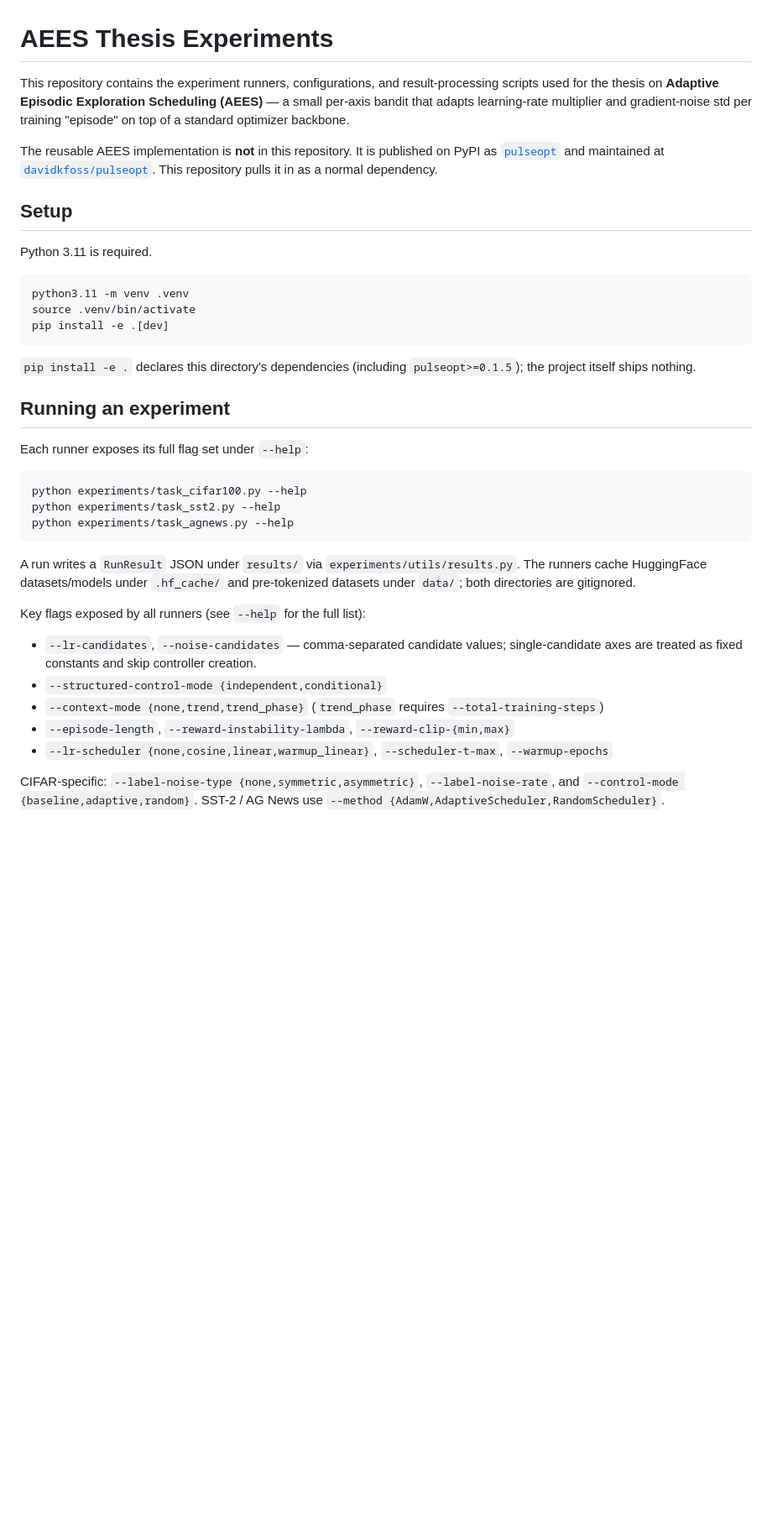
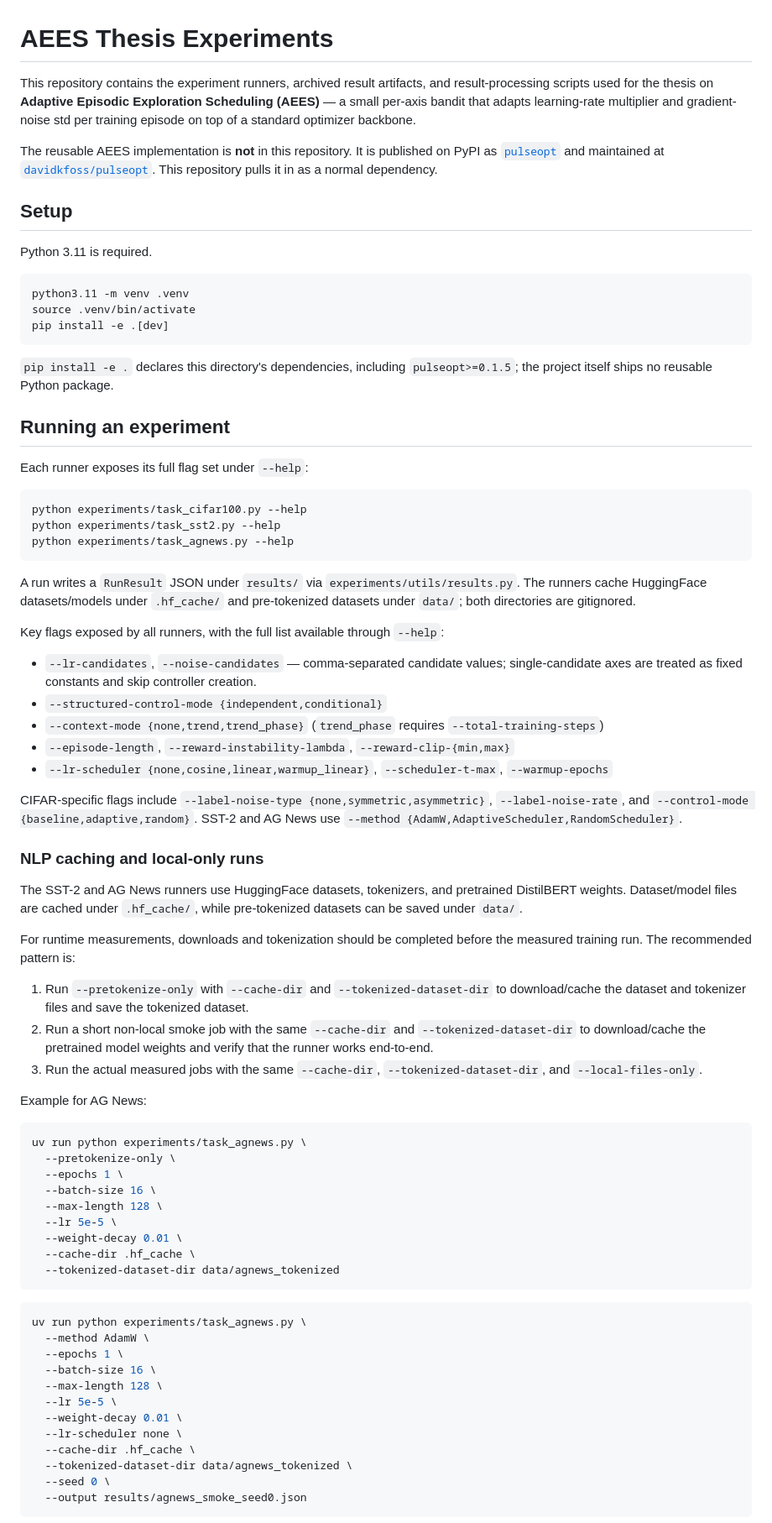
Before and after one commit to davidkfoss/aees-thesis-experiments, a Markdown page: README.md, the part around one of its changes. Shown at 84% size. Rendered like a GitHub page; blank space fills up the shorter version.

````diff
--- a/README.md
+++ b/README.md
@@ -1,6 +1,6 @@
 # AEES Thesis Experiments
 
-This repository contains the experiment runners, configurations, and result-processing scripts used for the thesis on **Adaptive Episodic Exploration Scheduling (AEES)** — a small per-axis bandit that adapts learning-rate multiplier and gradient-noise std per training "episode" on top of a standard optimizer backbone.
+This repository contains the experiment runners, archived result artifacts, and result-processing scripts used for the thesis on **Adaptive Episodic Exploration Scheduling (AEES)** — a small per-axis bandit that adapts learning-rate multiplier and gradient-noise std per training episode on top of a standard optimizer backbone.
 
 The reusable AEES implementation is **not** in this repository. It is published on PyPI as [`pulseopt`](https://pypi.org/project/pulseopt/) and maintained at [`davidkfoss/pulseopt`](https://github.com/davidkfoss/pulseopt). This repository pulls it in as a normal dependency.
 
@@ -14,7 +14,7 @@ source .venv/bin/activate
 pip install -e .[dev]
 ```
 
-`pip install -e .` declares this directory's dependencies (including `pulseopt>=0.1.5`); the project itself ships nothing.
+`pip install -e .` declares this directory's dependencies, including `pulseopt>=0.1.5`; the project itself ships no reusable Python package.
 
 ## Running an experiment
 
@@ -28,7 +28,7 @@ python experiments/task_agnews.py --help
 
 A run writes a `RunResult` JSON under `results/` via `experiments/utils/results.py`. The runners cache HuggingFace datasets/models under `.hf_cache/` and pre-tokenized datasets under `data/`; both directories are gitignored.
 
-Key flags exposed by all runners (see `--help` for the full list):
+Key flags exposed by all runners, with the full list available through `--help`:
 
 - `--lr-candidates`, `--noise-candidates` — comma-separated candidate values; single-candidate axes are treated as fixed constants and skip controller creation.
 - `--structured-control-mode {independent,conditional}`
@@ -36,4 +36,51 @@ Key flags exposed by all runners (see `--help` for the full list):
 - `--episode-length`, `--reward-instability-lambda`, `--reward-clip-{min,max}`
 - `--lr-scheduler {none,cosine,linear,warmup_linear}`, `--scheduler-t-max`, `--warmup-epochs`
 
-CIFAR-specific: `--label-noise-type {none,symmetric,asymmetric}`, `--label-noise-rate`, and `--control-mode {baseline,adaptive,random}`. SST-2 / AG News use `--method {AdamW,AdaptiveScheduler,RandomScheduler}`.
+CIFAR-specific flags include `--label-noise-type {none,symmetric,asymmetric}`, `--label-noise-rate`, and `--control-mode {baseline,adaptive,random}`. SST-2 and AG News use `--method {AdamW,AdaptiveScheduler,RandomScheduler}`.
+
+### NLP caching and local-only runs
+
+The SST-2 and AG News runners use HuggingFace datasets, tokenizers, and pretrained
+DistilBERT weights. Dataset/model files are cached under `.hf_cache/`, while
+pre-tokenized datasets can be saved under `data/`.
+
+For runtime measurements, downloads and tokenization should be completed before the
+measured training run. The recommended pattern is:
+
+1. Run `--pretokenize-only` with `--cache-dir` and `--tokenized-dataset-dir` to
+   download/cache the dataset and tokenizer files and save the tokenized dataset.
+2. Run a short non-local smoke job with the same `--cache-dir` and
+   `--tokenized-dataset-dir` to download/cache the pretrained model weights and verify
+   that the runner works end-to-end.
+3. Run the actual measured jobs with the same `--cache-dir`,
+   `--tokenized-dataset-dir`, and `--local-files-only`.
+
+Example for AG News:
+
+```bash
+uv run python experiments/task_agnews.py \
+  --pretokenize-only \
+  --epochs 1 \
+  --batch-size 16 \
+  --max-length 128 \
+  --lr 5e-5 \
+  --weight-decay 0.01 \
+  --cache-dir .hf_cache \
+  --tokenized-dataset-dir data/agnews_tokenized
+```
+
+```bash
+uv run python experiments/task_agnews.py \
+  --method AdamW \
+  --epochs 1 \
+  --batch-size 16 \
+  --max-length 128 \
+  --lr 5e-5 \
+  --weight-decay 0.01 \
+  --lr-scheduler none \
+  --cache-dir .hf_cache \
+  --tokenized-dataset-dir data/agnews_tokenized \
+  --seed 0 \
+  --output results/agnews_smoke_seed0.json
+```
+
````
Also changed, not shown: other parts of README.md (+93 -10 lines).
